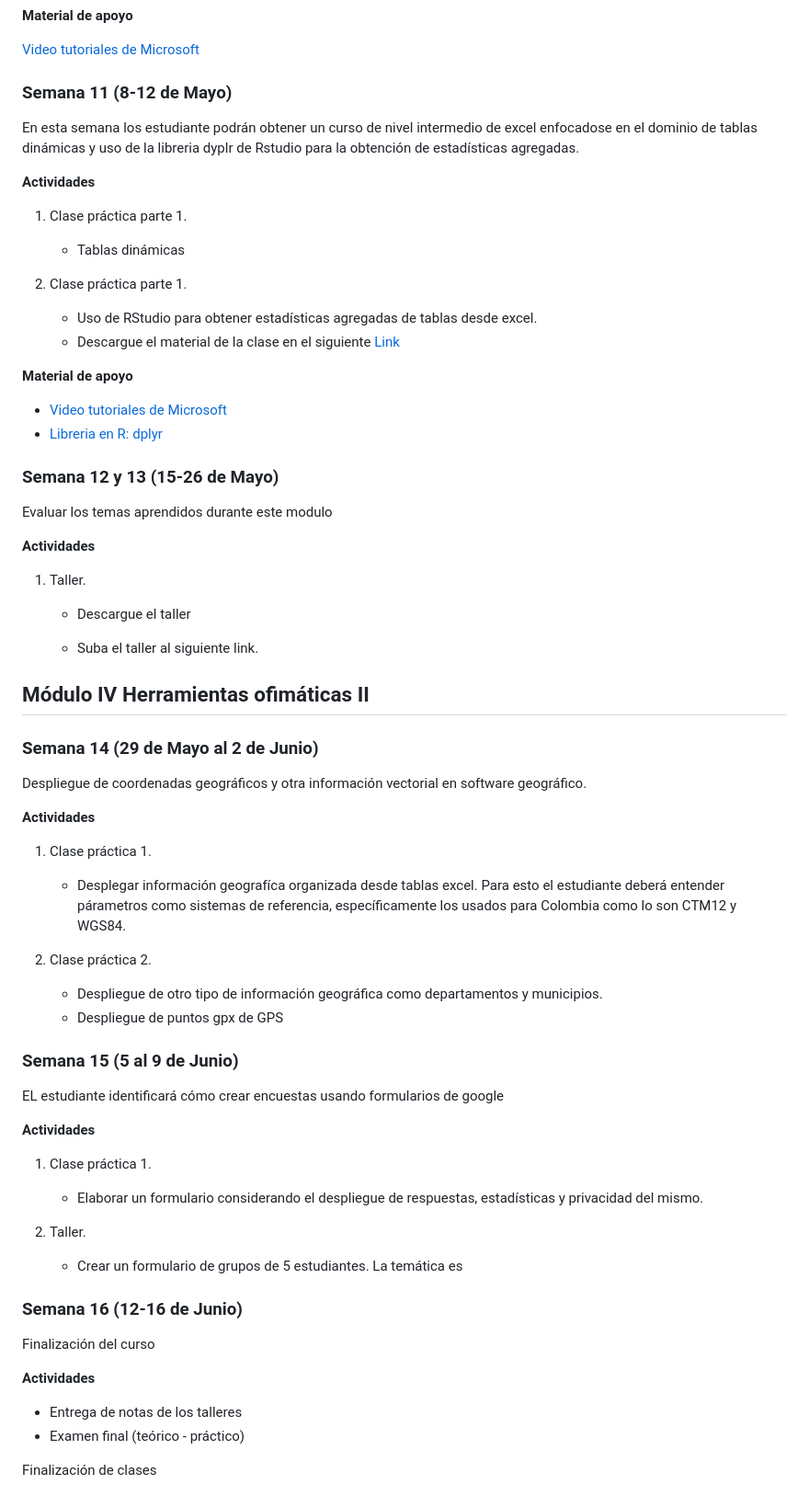
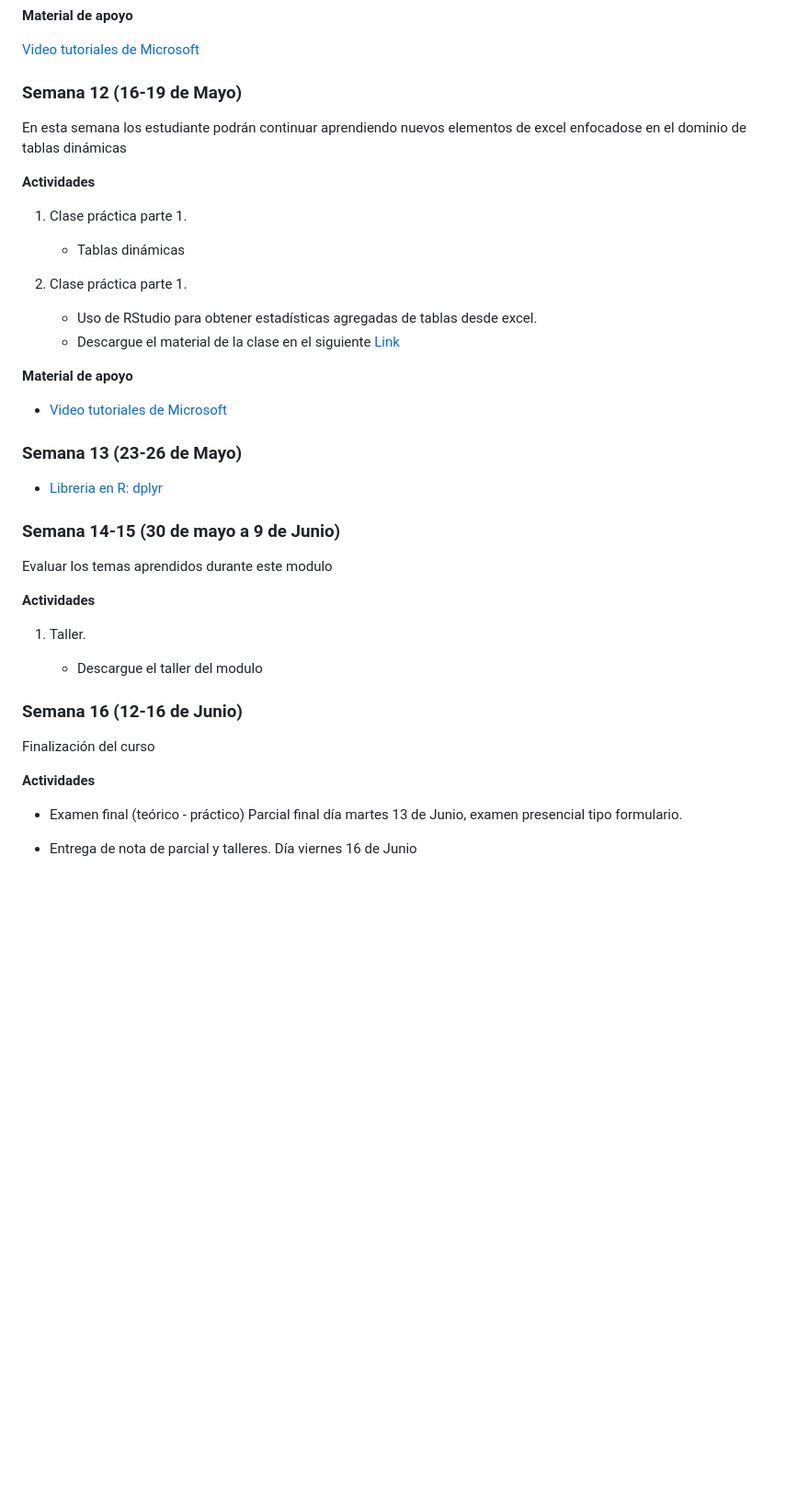
Before and after one commit to wamartinez/sacs, a Markdown page: README.md, the part around one of its changes. Shown at 92% size. GitHub-like rendering; blank space fills up the shorter version.

```diff
--- a/README.md
+++ b/README.md
@@ -185,9 +198,9 @@ Para las siguientes actividades descargue el siguiente material:
 
 [Video tutoriales de Microsoft](https://support.microsoft.com/es-es/office/aprendizajes-en-v%C3%ADdeo-de-excel-9bc05390-e94c-46af-a5b3-d7c22f6990bb)
 
-### Semana 11 (8-12 de Mayo)
+### Semana 12 (16-19 de Mayo)
 
-En esta semana los estudiante podrán obtener un curso de nivel intermedio de excel enfocadose en el dominio de tablas dinámicas y uso de la libreria dyplr de Rstudio para la obtención de estadísticas agregadas.
+En esta semana los estudiante podrán continuar aprendiendo nuevos elementos de excel enfocadose en el dominio de tablas dinámicas
 
 **Actividades**
 
@@ -202,9 +215,14 @@ En esta semana los estudiante podrán obtener un curso de nivel intermedio de ex
 **Material de apoyo**
 
 * [Video tutoriales de Microsoft](https://support.microsoft.com/es-es/office/aprendizajes-en-v%C3%ADdeo-de-excel-9bc05390-e94c-46af-a5b3-d7c22f6990bb)
+
+### Semana 13 (23-26 de Mayo)
+
+
 * [Libreria en R: dplyr](https://www.geeksforgeeks.org/dplyr-package-in-r-programming/)
 
-### Semana 12 y 13 (15-26 de Mayo)
+
+### Semana 14-15 (30 de mayo a 9 de Junio)
 
 Evaluar los temas aprendidos durante este modulo
 
@@ -212,41 +230,7 @@ Evaluar los temas aprendidos durante este modulo
 
 1. Taller.
 
-   * Descargue el taller
-
-   * Suba el taller al siguiente link.
-
-## Módulo IV Herramientas ofimáticas II
-
-### Semana 14 (29 de Mayo al 2 de Junio)
-
-Despliegue de coordenadas geográficos y otra información vectorial en software geográfico.
-
-**Actividades**
-
-1. Clase práctica 1.
-
-   * Desplegar información geografíca organizada desde tablas excel. Para esto el estudiante deberá entender párametros como sistemas de referencia, específicamente los usados para Colombia como lo son CTM12 y WGS84.
-
-2. Clase práctica 2.
-
-   * Despliegue de otro tipo de información geográfica como departamentos y municipios.
-   * Despliegue de puntos gpx de GPS
-
-### Semana 15 (5 al 9 de Junio)
-
-EL estudiante identificará cómo crear encuestas usando formularios de google
-
-**Actividades**
-
-1. Clase práctica 1.
-
-   * Elaborar un formulario considerando el despliegue de respuestas, estadísticas y privacidad del mismo.
-
-2. Taller.
-
-   * Crear un formulario de grupos de 5 estudiantes. La temática es
-
+   * Descargue el taller del modulo
 
 ### Semana 16 (12-16 de Junio)
 
@@ -254,7 +238,8 @@ Finalización del curso
 
 **Actividades**
 
-* Entrega de notas de los talleres
 * Examen final (teórico - práctico)
+Parcial final día martes 13 de Junio, examen presencial tipo formulario.
 
-Finalización de clases
+* Entrega de nota de parcial y talleres.
+Día viernes 16 de Junio
```
Also changed, not shown: other parts of README.md (+24 -11 lines).
